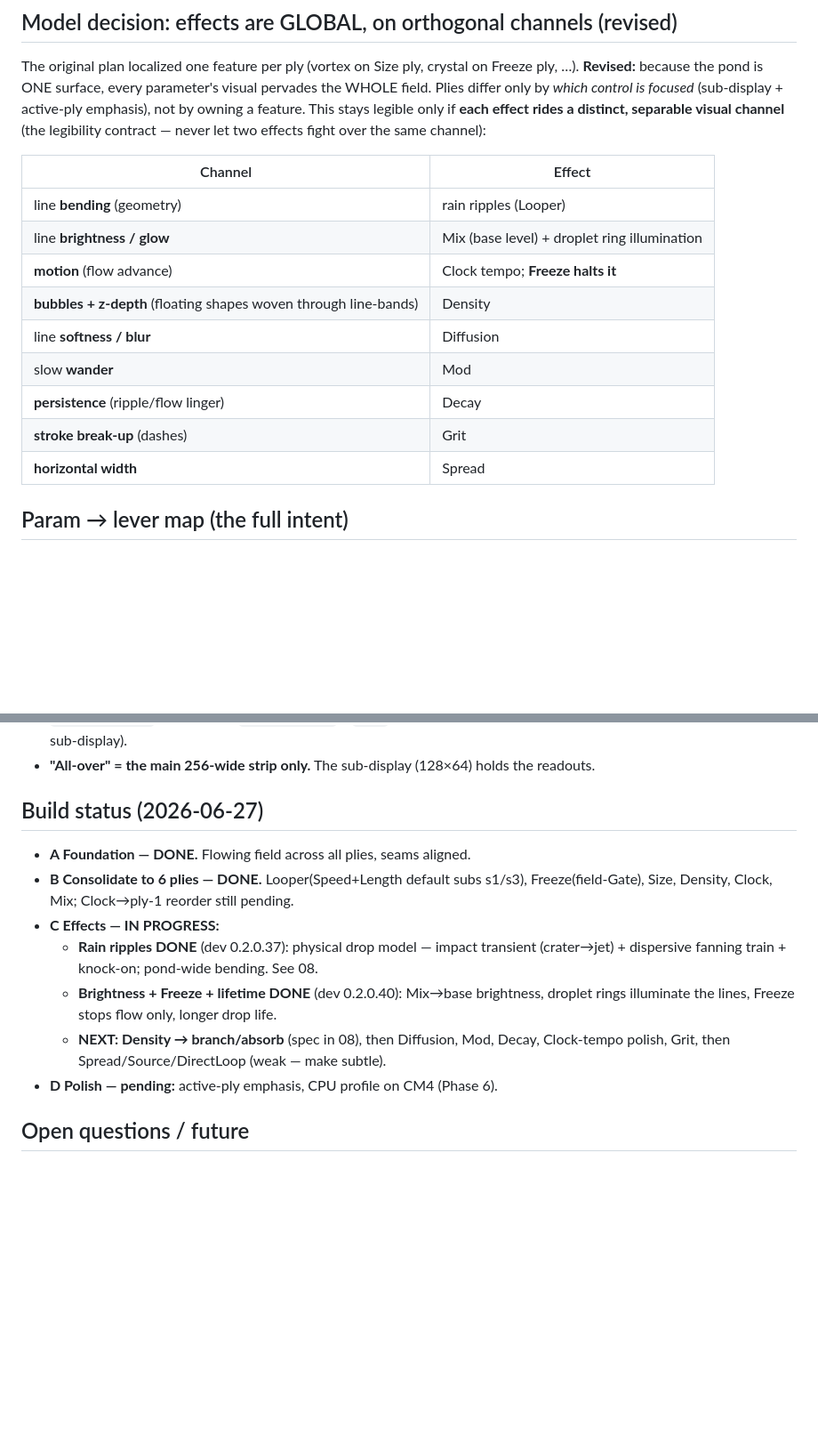
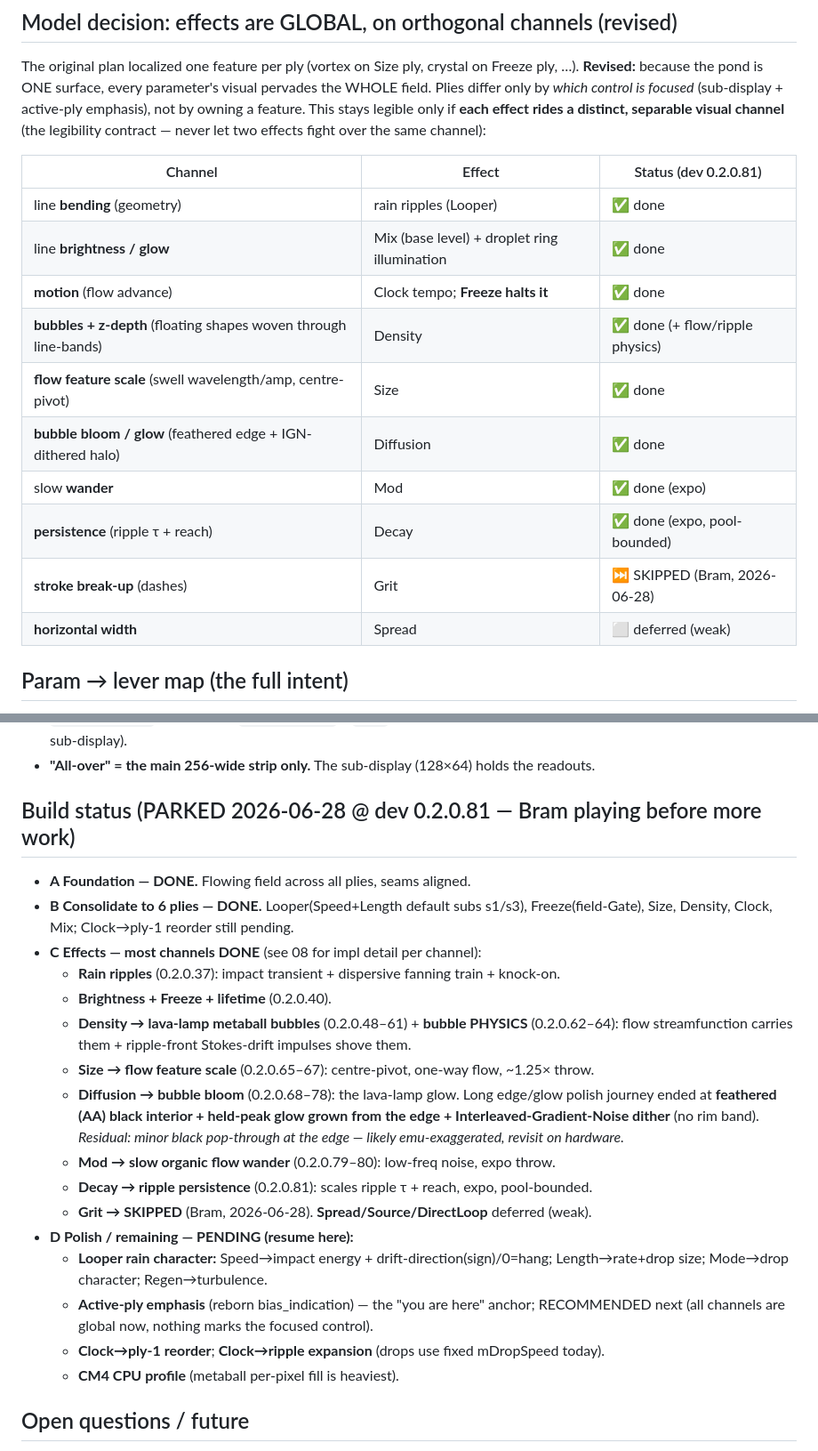
Before and after one commit to stolmine/er-301-habitat, a Markdown page: planning/spatial-glitch-impl/07-allover-viz.md, 2 parts joined by grey strips. Shown at 89% size. Rendered like a GitHub page; blank space fills up the shorter version.

```diff
--- a/planning/spatial-glitch-impl/07-allover-viz.md
+++ b/planning/spatial-glitch-impl/07-allover-viz.md
@@ -19,17 +19,18 @@ visual pervades the WHOLE field. Plies differ only by *which control is focused*
 only if **each effect rides a distinct, separable visual channel** (the legibility
 contract — never let two effects fight over the same channel):
 
-| Channel | Effect |
-|---|---|
-| line **bending** (geometry) | rain ripples (Looper) |
-| line **brightness / glow** | Mix (base level) + droplet ring illumination |
-| **motion** (flow advance) | Clock tempo; **Freeze halts it** |
-| **bubbles + z-depth** (floating shapes woven through line-bands) | Density |
-| line **softness / blur** | Diffusion |
-| slow **wander** | Mod |
-| **persistence** (ripple/flow linger) | Decay |
-| **stroke break-up** (dashes) | Grit |
-| **horizontal width** | Spread |
+| Channel | Effect | Status (dev 0.2.0.81) |
+|---|---|---|
+| line **bending** (geometry) | rain ripples (Looper) | ✅ done |
+| line **brightness / glow** | Mix (base level) + droplet ring illumination | ✅ done |
+| **motion** (flow advance) | Clock tempo; **Freeze halts it** | ✅ done |
+| **bubbles + z-depth** (floating shapes woven through line-bands) | Density | ✅ done (+ flow/ripple physics) |
+| **flow feature scale** (swell wavelength/amp, centre-pivot) | Size | ✅ done |
+| **bubble bloom / glow** (feathered edge + IGN-dithered halo) | Diffusion | ✅ done |
+| slow **wander** | Mod | ✅ done (expo) |
+| **persistence** (ripple τ + reach) | Decay | ✅ done (expo, pool-bounded) |
+| **stroke break-up** (dashes) | Grit | ⏭ SKIPPED (Bram, 2026-06-28) |
+| **horizontal width** | Spread | ⬜ deferred (weak) |
 
 ## Param → lever map (the full intent)
 
@@ -81,18 +82,30 @@ effect, so you get a "you are here" anchor while the effect still pervades the p
 - **"All-over" = the main 256-wide strip only.** The sub-display (128×64) holds the
   readouts.
 
-## Build status (2026-06-27)
+## Build status (PARKED 2026-06-28 @ dev 0.2.0.81 — Bram playing before more work)
 - **A Foundation — DONE.** Flowing field across all plies, seams aligned.
 - **B Consolidate to 6 plies — DONE.** Looper(Speed+Length default subs s1/s3),
   Freeze(field-Gate), Size, Density, Clock, Mix; Clock→ply-1 reorder still pending.
-- **C Effects — IN PROGRESS:**
-  - **Rain ripples DONE** (dev 0.2.0.37): physical drop model — impact transient
-    (crater→jet) + dispersive fanning train + knock-on; pond-wide bending. See 08.
-  - **Brightness + Freeze + lifetime DONE** (dev 0.2.0.40): Mix→base brightness,
-    droplet rings illuminate the lines, Freeze stops flow only, longer drop life.
-  - **NEXT: Density → branch/absorb** (spec in 08), then Diffusion, Mod, Decay,
-    Clock-tempo polish, Grit, then Spread/Source/DirectLoop (weak — make subtle).
-- **D Polish — pending:** active-ply emphasis, CPU profile on CM4 (Phase 6).
+- **C Effects — most channels DONE** (see 08 for impl detail per channel):
+  - **Rain ripples** (0.2.0.37): impact transient + dispersive fanning train + knock-on.
+  - **Brightness + Freeze + lifetime** (0.2.0.40).
+  - **Density → lava-lamp metaball bubbles** (0.2.0.48–61) + **bubble PHYSICS** (0.2.0.62–64):
+    flow streamfunction carries them + ripple-front Stokes-drift impulses shove them.
+  - **Size → flow feature scale** (0.2.0.65–67): centre-pivot, one-way flow, ~1.25× throw.
+  - **Diffusion → bubble bloom** (0.2.0.68–78): the lava-lamp glow. Long edge/glow polish
+    journey ended at **feathered (AA) black interior + held-peak glow grown from the edge +
+    Interleaved-Gradient-Noise dither** (no rim band). *Residual: minor black pop-through at
+    the edge — likely emu-exaggerated, revisit on hardware.*
+  - **Mod → slow organic flow wander** (0.2.0.79–80): low-freq noise, expo throw.
+  - **Decay → ripple persistence** (0.2.0.81): scales ripple τ + reach, expo, pool-bounded.
+  - **Grit → SKIPPED** (Bram, 2026-06-28). **Spread/Source/DirectLoop** deferred (weak).
+- **D Polish / remaining — PENDING (resume here):**
+  - **Looper rain character:** Speed→impact energy + drift-direction(sign)/0=hang;
+    Length→rate+drop size; Mode→drop character; Regen→turbulence.
+  - **Active-ply emphasis** (reborn bias_indication) — the "you are here" anchor; RECOMMENDED
+    next (all channels are global now, nothing marks the focused control).
+  - **Clock→ply-1 reorder**; **Clock→ripple expansion** (drops use fixed mDropSpeed today).
+  - **CM4 CPU profile** (metaball per-pixel fill is heaviest).
 
 ## Open questions / future
 - **Literal droplet ring lines at high Mix** (FUTURE, Bram-requested): at high Mix,
```
Also changed, not shown: planning/spatial-glitch-impl/08-viz-implementation.md (+49 -8 lines).
